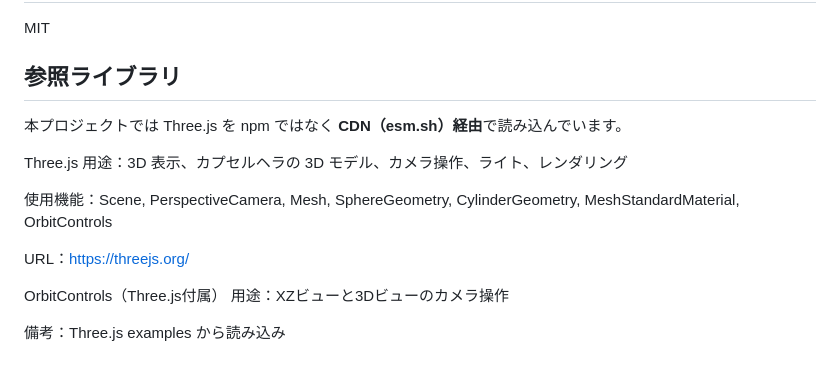
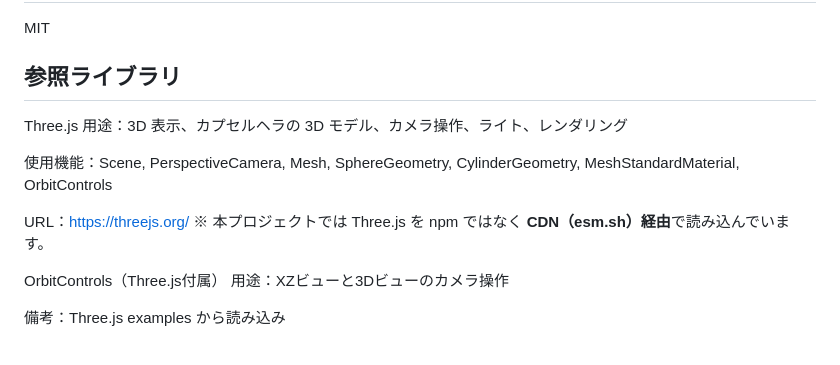
Before and after one commit to ilandroot/rkr-modeler, a Markdown page: README.md, the part around the change. GitHub-like rendering.

```diff
--- a/README.md
+++ b/README.md
@@ -190,7 +190,7 @@ BREP のような複雑な境界更新は不要で、
 MIT
 
 ## 参照ライブラリ
-本プロジェクトでは Three.js を npm ではなく **CDN（esm.sh）経由**で読み込んでいます。
+
 
 Three.js
 用途：3D 表示、カプセルヘラの 3D モデル、カメラ操作、ライト、レンダリング
@@ -198,6 +198,7 @@ Three.js
 使用機能：Scene, PerspectiveCamera, Mesh, SphereGeometry, CylinderGeometry, MeshStandardMaterial, OrbitControls
 
 URL：<https://threejs.org/>
+※ 本プロジェクトでは Three.js を npm ではなく **CDN（esm.sh）経由**で読み込んでいます。
 
 OrbitControls（Three.js付属）
 用途：XZビューと3Dビューのカメラ操作
```
